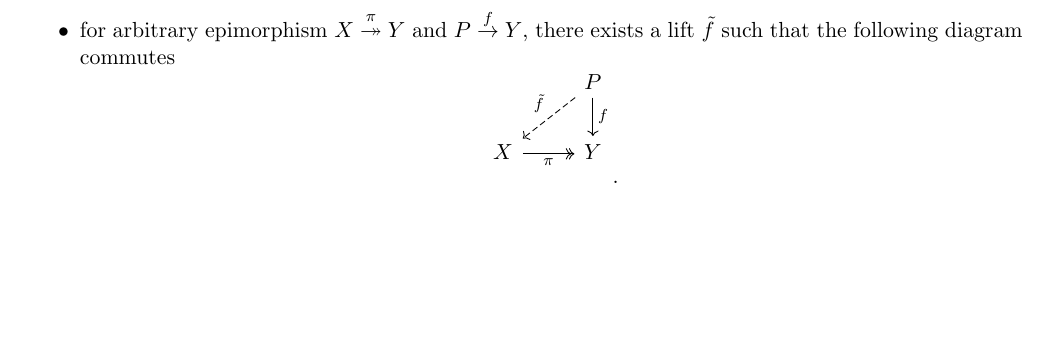
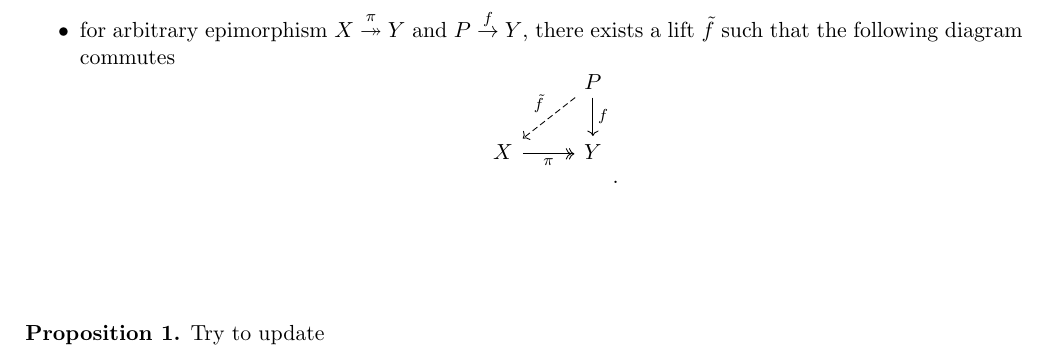
Before and after one commit to czhang271828/Tansing_Tiunn.github.io, a LaTeX document (K-notes/Intro to proj mod/Introduction to projective modules.tex): part of page 2 of 2, cut so that both start at the same text, the shorter picture padded with empty space. Compiled offline with pdfLaTeX.

Commit message:
Few changes

```diff
--- a/K-notes/Intro to proj mod/Introduction to projective modules.tex
+++ b/K-notes/Intro to proj mod/Introduction to projective modules.tex
@@ -24,6 +24,9 @@
 
 \theoremstyle{definition}
 \newtheorem{definition}{Definition}
+
+\theoremstyle{definition}
+\newtheorem{proposition}{Proposition}
 
 \theoremstyle{definition}
 \newtheorem{problem}{Problem}
@@ -95,4 +98,8 @@ The Lecture Note mainly discusses
     \end{itemize}
 \end{definition}
 
+\begin{proposition}
+    Try to update
+\end{proposition}
+
 \end{document}
```
Also changed, not shown: K-notes/Intro to proj mod/Introduction to projective modules.pdf, 2 other files.
